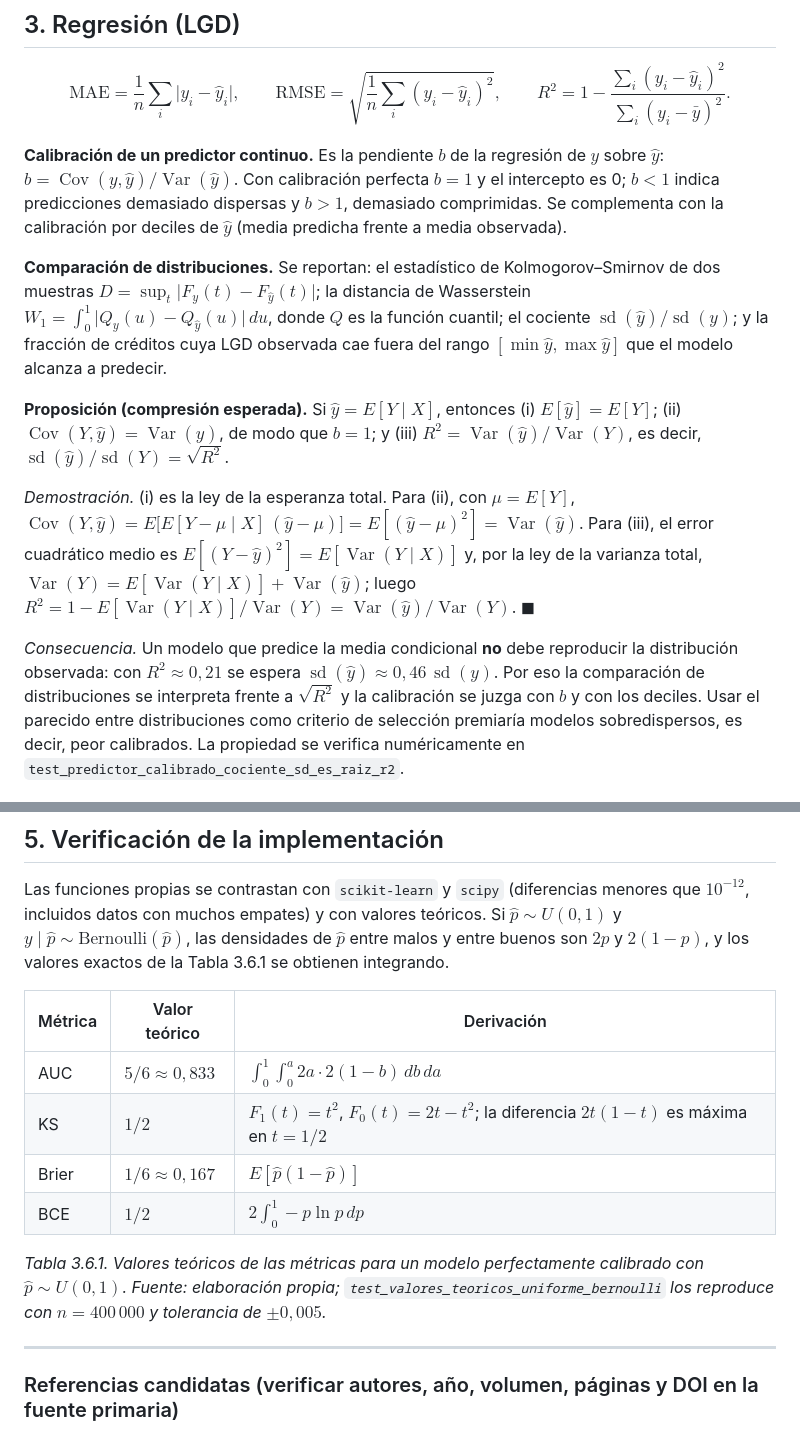
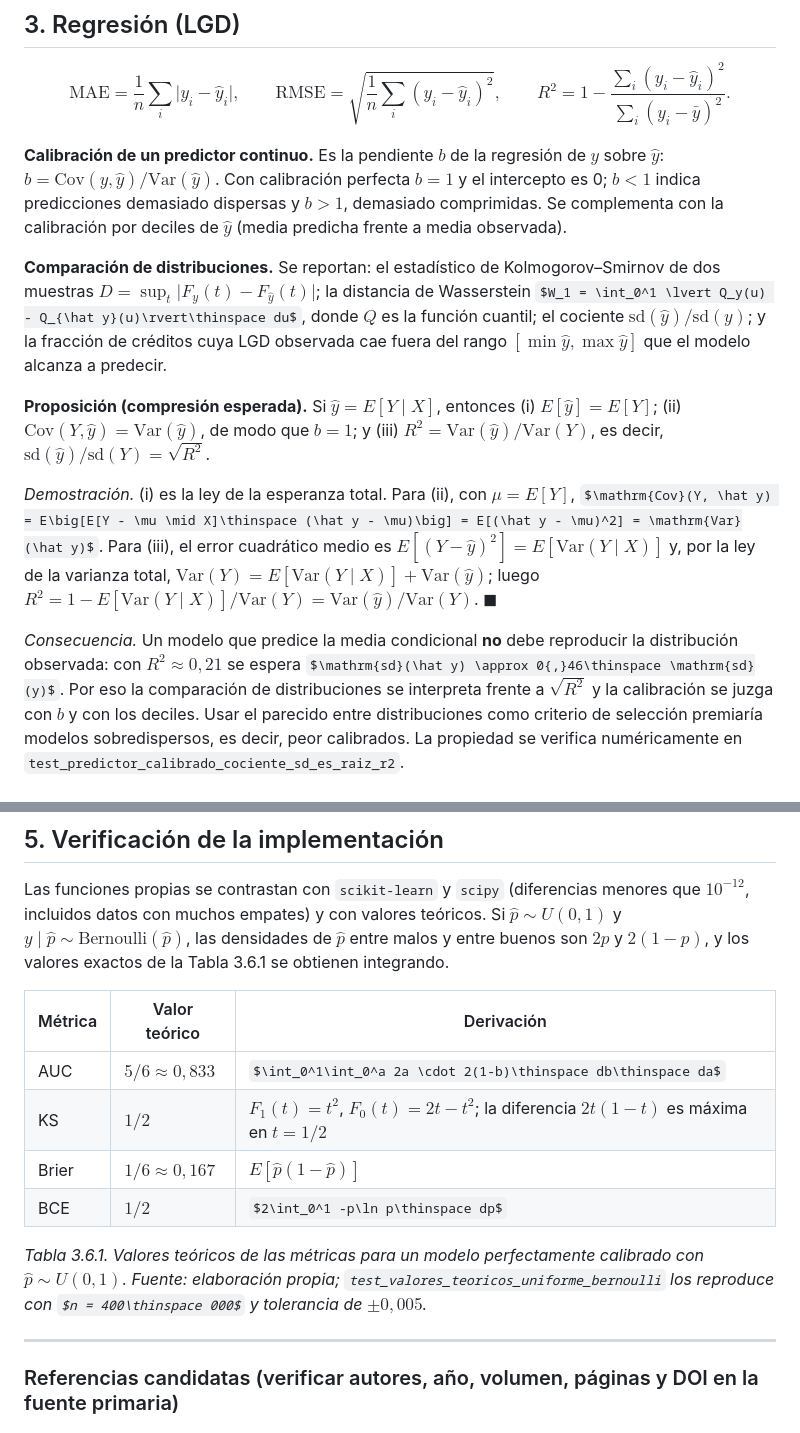
Before and after one commit to jcuartasl/RNA_20262_mePrestas, a Markdown page: docs/blog/03_6_metricas.md, 2 parts joined by grey strips. Rendered like a GitHub page; some formulas as TeX source.

Commit message:
P4: ajusta el LaTeX de las secciones 3.6 y 3.7 a lo que renderiza GitHub (sin operatorname ni escapes de puntuacion)

```diff
--- a/docs/blog/03_6_metricas.md
+++ b/docs/blog/03_6_metricas.md
@@ -80,29 +80,29 @@ $$\text{MAE} = \frac{1}{n}\sum_i \lvert y_i - \hat y_i \rvert, \qquad
 R^2 = 1 - \frac{\sum_i (y_i - \hat y_i)^2}{\sum_i (y_i - \bar y)^2}.$$
 
 **Calibración de un predictor continuo.** Es la pendiente $b$ de la regresión de $y$ sobre $\hat y$:
-$b = \operatorname{Cov}(y, \hat y)/\operatorname{Var}(\hat y)$. Con calibración perfecta $b = 1$ y el
+$b = \mathrm{Cov}(y, \hat y)/\mathrm{Var}(\hat y)$. Con calibración perfecta $b = 1$ y el
 intercepto es 0; $b < 1$ indica predicciones demasiado dispersas y $b > 1$, demasiado comprimidas. Se
 complementa con la calibración por deciles de $\hat y$ (media predicha frente a media observada).
 
 **Comparación de distribuciones.** Se reportan: el estadístico de Kolmogorov–Smirnov de dos muestras
 $D = \sup_t \lvert F_y(t) - F_{\hat y}(t)\rvert$; la distancia de Wasserstein
-$W_1 = \int_0^1 \lvert Q_y(u) - Q_{\hat y}(u)\rvert\,du$, donde $Q$ es la función cuantil; el cociente
-$\operatorname{sd}(\hat y)/\operatorname{sd}(y)$; y la fracción de créditos cuya LGD observada cae fuera
+$W_1 = \int_0^1 \lvert Q_y(u) - Q_{\hat y}(u)\rvert\thinspace du$, donde $Q$ es la función cuantil; el cociente
+$\mathrm{sd}(\hat y)/\mathrm{sd}(y)$; y la fracción de créditos cuya LGD observada cae fuera
 del rango $[\min \hat y, \max \hat y]$ que el modelo alcanza a predecir.
 
 **Proposición (compresión esperada).** Si $\hat y = E[Y \mid X]$, entonces
-(i) $E[\hat y] = E[Y]$; (ii) $\operatorname{Cov}(Y, \hat y) = \operatorname{Var}(\hat y)$, de modo que $b = 1$;
-y (iii) $R^2 = \operatorname{Var}(\hat y)/\operatorname{Var}(Y)$, es decir,
-$\operatorname{sd}(\hat y)/\operatorname{sd}(Y) = \sqrt{R^2}$.
+(i) $E[\hat y] = E[Y]$; (ii) $\mathrm{Cov}(Y, \hat y) = \mathrm{Var}(\hat y)$, de modo que $b = 1$;
+y (iii) $R^2 = \mathrm{Var}(\hat y)/\mathrm{Var}(Y)$, es decir,
+$\mathrm{sd}(\hat y)/\mathrm{sd}(Y) = \sqrt{R^2}$.
 
 *Demostración.* (i) es la ley de la esperanza total. Para (ii), con $\mu = E[Y]$,
-$\operatorname{Cov}(Y, \hat y) = E\big[E[Y - \mu \mid X]\,(\hat y - \mu)\big] = E[(\hat y - \mu)^2] = \operatorname{Var}(\hat y)$.
-Para (iii), el error cuadrático medio es $E[(Y - \hat y)^2] = E[\operatorname{Var}(Y \mid X)]$ y, por la ley de
-la varianza total, $\operatorname{Var}(Y) = E[\operatorname{Var}(Y \mid X)] + \operatorname{Var}(\hat y)$; luego
-$R^2 = 1 - E[\operatorname{Var}(Y\mid X)]/\operatorname{Var}(Y) = \operatorname{Var}(\hat y)/\operatorname{Var}(Y)$. $\blacksquare$
+$\mathrm{Cov}(Y, \hat y) = E\big[E[Y - \mu \mid X]\thinspace (\hat y - \mu)\big] = E[(\hat y - \mu)^2] = \mathrm{Var}(\hat y)$.
+Para (iii), el error cuadrático medio es $E[(Y - \hat y)^2] = E[\mathrm{Var}(Y \mid X)]$ y, por la ley de
+la varianza total, $\mathrm{Var}(Y) = E[\mathrm{Var}(Y \mid X)] + \mathrm{Var}(\hat y)$; luego
+$R^2 = 1 - E[\mathrm{Var}(Y\mid X)]/\mathrm{Var}(Y) = \mathrm{Var}(\hat y)/\mathrm{Var}(Y)$. $\blacksquare$
 
 *Consecuencia.* Un modelo que predice la media condicional **no** debe reproducir la distribución observada:
-con $R^2 \approx 0{,}21$ se espera $\operatorname{sd}(\hat y) \approx 0{,}46\,\operatorname{sd}(y)$. Por eso la
+con $R^2 \approx 0{,}21$ se espera $\mathrm{sd}(\hat y) \approx 0{,}46\thinspace \mathrm{sd}(y)$. Por eso la
 comparación de distribuciones se interpreta frente a $\sqrt{R^2}$ y la calibración se juzga con $b$ y con los
 deciles. Usar el parecido entre distribuciones como criterio de selección premiaría modelos
 sobredispersos, es decir, peor calibrados. La propiedad se verifica numéricamente en
@@ -123,14 +123,14 @@ $2p$ y $2(1-p)$, y los valores exactos de la Tabla 3.6.1 se obtienen integrando.
 
 | Métrica | Valor teórico | Derivación |
 |---|---|---|
-| AUC | $5/6 \approx 0{,}833$ | $\int_0^1\!\int_0^a 2a \cdot 2(1-b)\,db\,da$ |
+| AUC | $5/6 \approx 0{,}833$ | $\int_0^1\int_0^a 2a \cdot 2(1-b)\thinspace db\thinspace da$ |
 | KS | $1/2$ | $F_1(t) = t^2$, $F_0(t) = 2t - t^2$; la diferencia $2t(1-t)$ es máxima en $t = 1/2$ |
 | Brier | $1/6 \approx 0{,}167$ | $E[\hat p(1-\hat p)]$ |
-| BCE | $1/2$ | $2\int_0^1 -p\ln p\,dp$ |
+| BCE | $1/2$ | $2\int_0^1 -p\ln p\thinspace dp$ |
 
 *Tabla 3.6.1. Valores teóricos de las métricas para un modelo perfectamente calibrado con
 $\hat p \sim U(0,1)$. Fuente: elaboración propia; `test_valores_teoricos_uniforme_bernoulli` los reproduce
-con $n = 400\,000$ y tolerancia de $\pm 0{,}005$.*
+con $n = 400\thinspace 000$ y tolerancia de $\pm 0{,}005$.*
 
 ---
 
```
Also changed, not shown: other parts of docs/blog/03_6_metricas.md (+7 -7 lines), docs/blog/03_7_scorecard.md (+6 -6 lines).
